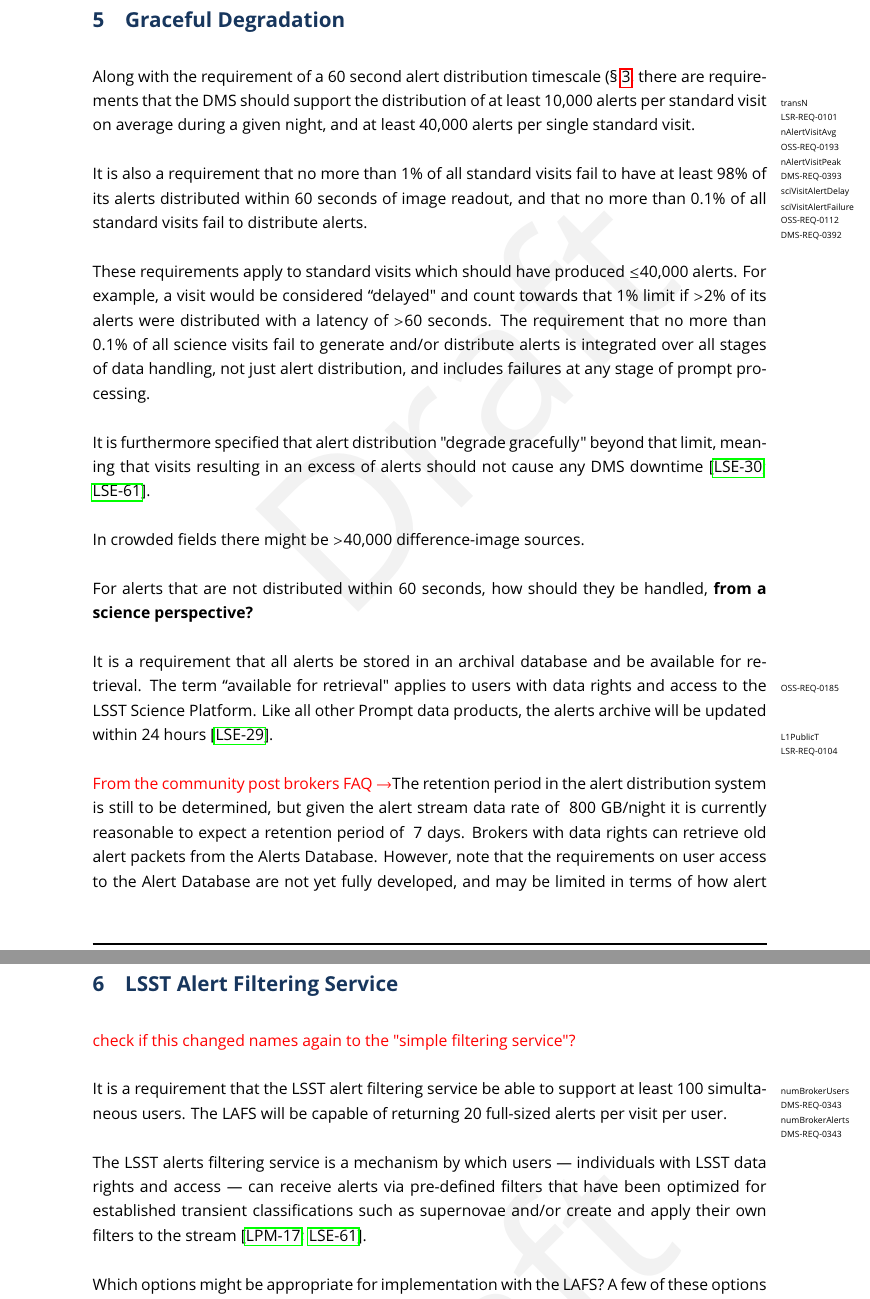
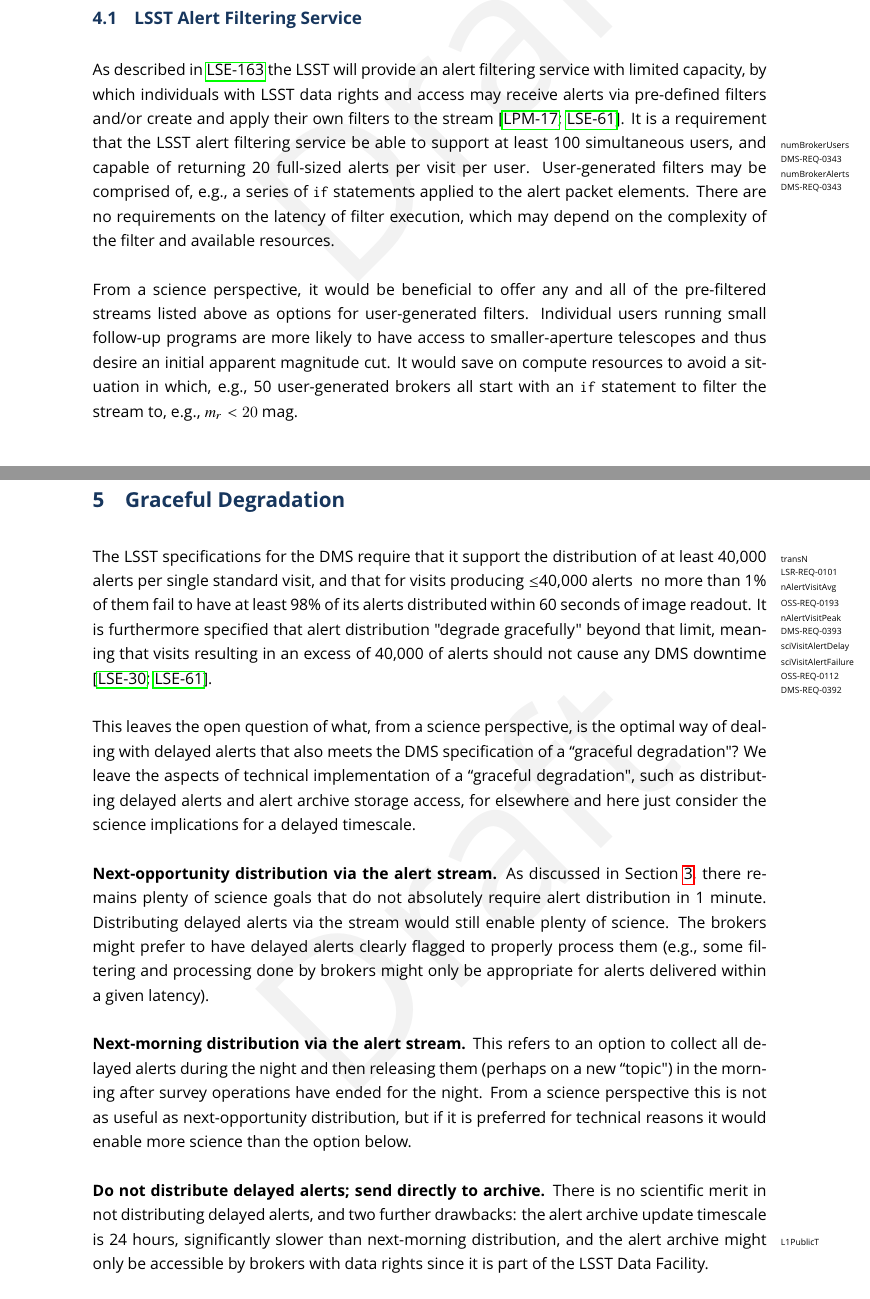
Before and after one commit to MelissaGraham/dmtn-alertoptions, a LaTeX document (dmtn-tbd.tex): two parts of pages 23 and 25 of 27 before the commit and two parts of pages 22 and 23 of 25 after it, joined at a grey line, cut so that both start at the same text. The pictures show the PDF file dmtn-tbd.pdf that the author committed with the source.

Commit message:
draft S5 done

```diff
--- a/dmtn-tbd.tex
+++ b/dmtn-tbd.tex
@@ -327,7 +327 @@
 \begin{itemize}
-\item {\bf Apparent Magnitude: } only {\tt DIASources} brighter than a specified apparent magnitude (for each of the LSST filters {\it ugrizy}) are transmitted.
-\item {\bf Region of Sky: } only {\tt DIASources} in a given sky area(s) are transmitted.
-\item \texttt{\bf DIAObject} {\bf History: } only {\tt DIASources} associated with {\tt DIAObjects} that have at least $N$ previous detections are transmitted, where $N$ can be $\geq1$.
-\item \texttt{\bf SSObject} {\bf Association: } only {\tt DIASources} that are associated with a {\tt SSObject} are transmitted. (Potentially including new, unassociated {\tt DIASources}, because they might also be moving objects).
-\item \texttt{\bf Object} {\bf Association: } only {\tt DIASources} associated with {\tt DIAObjects} that are, in turn, associated with a data release {\tt Object} that meets some specification are transmitted (e.g., associated with a stellar point source).
-\item {\bf Observation Metadata: } only alerts from images obtained with a given set of metadata, e.g., a special observing program or meeting sky condition thresholds, are transmitted.
@@ -338,42 +338,50 @@
 \textcolor{red}{Provide estimates for how much the alert stream volume would be reduced by each of these potential pre-filters using nominal limits.}
 
 
+% % % % % % % % % % % % % % % % % % % % % % % % % %
+\subsection{LSST Alert Filtering Service}\label{ssec:prefilter_lafs}
+
+As described in \citeds{LSE-163} the LSST will provide an alert filtering service with limited capacity, by which individuals with LSST data rights and access may receive alerts via pre-defined filters and/or create and apply their own filters to the stream \citedsp{LPM-17,LSE-61}.
+It is a requirement that the LSST alert filtering service be able to support\reqparam{numBrokerUsers}\dmreq{0343} at least 100 simultaneous users, and capable of returning 20\reqparam{numBrokerAlerts}\dmreq{0343} full-sized alerts per visit per user.
+User-generated filters may be comprised of, e.g., a series of {\tt if} statements applied to the alert packet elements.
+There are no requirements on the latency of filter execution, which may depend on the complexity of the filter and available resources.
+
+From a science perspective, it would be beneficial to offer any and all of the pre-filtered streams listed above as options for user-generated filters.
+Individual users running small follow-up programs are more likely to have access to smaller-aperture telescopes and thus desire an initial apparent magnitude cut.
+It would save on compute resources to avoid a situation in which, e.g., 50 user-generated brokers all start with an {\tt if} statement to filter the stream to, e.g., $m_r < 20$ mag.
+
+% One type of simple filtering that individual users are more likely to want than brokers is ``watchlist" capability -- lists of individual objects (stars or galaxies) and offset radii that alerts are desired within.
+
+
+
+
 
 \clearpage
 % % % % % % % % % % % % % % % % % % % % % % % % % %
 \section{Graceful Degradation} \label{sec:graceful}
 
-Along with the requirement of a 60 second alert distribution timescale (\S~\ref{sec:latency}, there are requirements that the DMS should support the distribution\reqparam{transN}\lsrreq{0101}\reqparam{nAlertVisitAvg}\ossreq{0193}\reqparam{nAlertVisitPeak}\dmreq{0393} of at least 10,000 alerts per standard visit on average during a given night, and at least 40,000 alerts per single standard visit.
+The LSST specifications for the DMS require that it support the distribution\reqparam{transN}\lsrreq{0101}\reqparam{nAlertVisitAvg}\ossreq{0193}\reqparam{nAlertVisitPeak}\dmreq{0393} of at least 40,000 alerts per single standard visit, and that for visits producing $\leq$40,000 alerts \reqparam{sciVisitAlertDelay}\reqparam{sciVisitAlertFailure}\ossreq{0112}\dmreq{0392} no more than 1\% of them fail to have at least 98\% of its alerts distributed within 60 seconds of image readout.
+It is furthermore specified that alert distribution "degrade gracefully" beyond that limit, meaning that visits resulting in an excess of 40,000 of alerts should not cause any DMS downtime \citedsp{LSE-30,LSE-61}.
 
-It is also a requirement\reqparam{sciVisitAlertDelay}\reqparam{sciVisitAlertFailure}\ossreq{0112}\dmreq{0392} that no more than 1\% of all standard visits fail to have at least 98\% of its alerts distributed within 60 seconds of image readout, and that no more than 0.1\% of all standard visits fail to distribute alerts.
+This leaves the open question of what, from a science perspective, is the optimal way of dealing with delayed alerts that also meets the DMS specification of a ``graceful degradation"?
+We leave the aspects of technical implementation of a ``graceful degradation", such as distributing delayed alerts and alert archive storage access, for elsewhere and here just consider the science implications for a delayed timescale.
 
-These requirements apply to standard visits which should have produced $\leq$40,000 alerts. For example, a visit would be considered ``delayed" and count towards that 1\% limit if $>$2\% of its alerts were distributed with a latency of $>$60 seconds. The requirement that no more than 0.1\% of all science visits fail to generate and/or distribute alerts is integrated over all stages of data handling, not just alert distribution, and includes failures at any stage of prompt processing.
+{\bf Next-opportunity distribution via the alert stream.} As discussed in Section \ref{sec:latency}, there remains plenty of science goals that do not absolutely require alert distribution in 1 minute.
+Distributing delayed alerts via the stream would still enable plenty of science.
+The brokers might prefer to have delayed alerts clearly flagged to properly process them (e.g., some filtering and processing done by brokers might only be appropriate for alerts delivered within a given latency).
 
-It is furthermore specified that alert distribution "degrade gracefully" beyond that limit, meaning that visits resulting in an excess of alerts should not cause any DMS downtime \citedsp{LSE-30,LSE-61}.
+{\bf Next-morning distribution via the alert stream.} This refers to an option to collect all delayed alerts during the night and then releasing them (perhaps on a new ``topic") in the morning after survey operations have ended for the night.
+From a science perspective this is not as useful as next-opportunity distribution, but if it is preferred for technical reasons it would enable more science than the option below.
 
+{\bf Do not distribute delayed alerts; send directly to archive.} There is no scientific merit in not distributing delayed alerts, and two further drawbacks: the alert archive update timescale is 24 hours\reqparam{L1PublicT}, significantly slower than next-morning distribution, and the alert archive might only be accessible by brokers with data rights since it is part of the LSST Data Facility.
 
-In crowded fields there might be $>$40,000 difference-image sources.
+% MLG: commented out technical implementation aspects.
+%The retention period of alert packets in the alert distribution system is still to be determined, but given the alert stream data rate of ~800 GB/night it is currently reasonable to expect a retention period of ~7 days.
+% It is a requirement that all alerts be stored in an archival database and be available for retrieval\ossreq{0185}.
+%The term ``available for retrieval" applies to users with data rights and access to the LSST Science Platform.
+%Like all other Prompt data products, the alerts archive will be updated within 24\reqparam{L1PublicT}\lsrreq{0104} hours \citedsp{LSE-29}.
+% However, note that the requirements on user access to the alerts archive are not yet fully developed, and may be limited in terms of how alert packets may be queried (e.g., alert ID), or by the bulk download capabilities.
 
-For alerts that are not distributed within 60 seconds, how should they be handled, \textbf{from a science perspective?}
-
-It is a requirement that all alerts be stored in an archival database and be available for retrieval\ossreq{0185}. The term ``available for retrieval" applies to users with data rights and access to the LSST Science Platform. Like all other Prompt data products, the alerts archive will be updated within 24\reqparam{L1PublicT}\lsrreq{0104} hours \citedsp{LSE-29}.
-
-\textcolor{red}{From the community post brokers FAQ $\rightarrow$}The retention period in the alert distribution system is still to be determined, but given the alert stream data rate of ~800 GB/night it is currently reasonable to expect a retention period of ~7 days. Brokers with data rights can retrieve old alert packets from the Alerts Database. However, note that the requirements on user access to the Alert Database are not yet fully developed, and may be limited in terms of how alert packets may be queried (e.g., alert ID), or by the bulk download capabilities (DMTN-102 1).
-
-
-
-\clearpage
-% % % % % % % % % % % % % % % % % % % % % % % % % %
-\section{LSST Alert Filtering Service}\label{sec:lafs}
-
-\textcolor{red}{check if this changed names again to the "simple filtering service"?}
-
-It is a requirement that the LSST alert filtering service be able to support\reqparam{numBrokerUsers}\dmreq{0343} at least 100 simultaneous users. The LAFS will be capable of returning 20\reqparam{numBrokerAlerts}\dmreq{0343} full-sized alerts per visit per user.
-
-The LSST alerts filtering service is a mechanism by which users --- individuals with LSST data rights and access --- can receive alerts via pre-defined filters that have been optimized for established transient classifications such as supernovae and/or create and apply their own filters to the stream \citedsp{LPM-17,LSE-61}.
-
-Which options might be appropriate for implementation with the LAFS?
-A few of these options might also be available to users of the LSST alert filtering service (\S~\ref{sec:LAFS}).
 
 
 % Include all the relevant bib files.
```
Also changed, not shown: dmtn-tbd.pdf, dmtn-tbd.tex (14 more changed lines).
